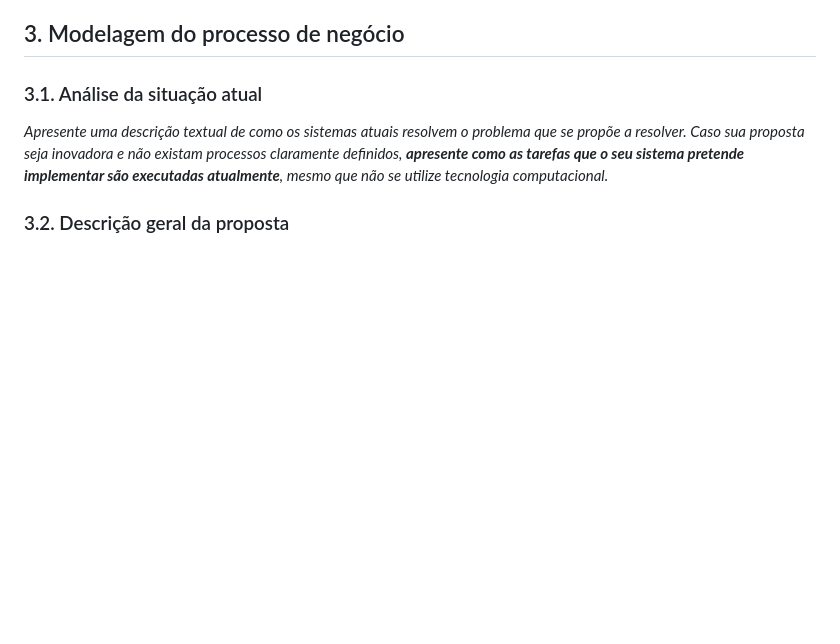
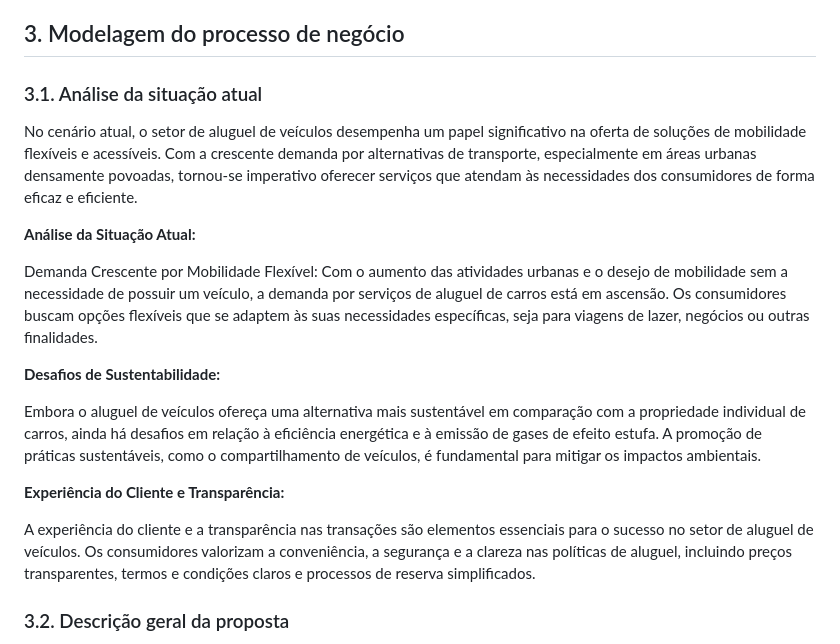
Before and after one commit to ICEI-PUC-Minas-PPLES-TI/plf-es-2024-1-ti2-1372100-grupo-1-wheelson, a Markdown page: docs/README.md, the part around the change. Drawn GitHub-style; blank space fills up the shorter version.

```diff
--- a/docs/README.md
+++ b/docs/README.md
@@ -74,7 +74,19 @@ _Apresente aqui os perfis dos usuários-chave do sistema. Diversas são as infor
 
 ### 3.1. Análise da situação atual
 
-_Apresente uma descrição textual de como os sistemas atuais resolvem o problema que se propõe a resolver.  Caso sua proposta seja inovadora e não existam processos claramente definidos, **apresente como as tarefas que o seu sistema pretende implementar são executadas atualmente**, mesmo que não se utilize tecnologia computacional._
+No cenário atual, o setor de aluguel de veículos desempenha um papel significativo na oferta de soluções de mobilidade flexíveis e acessíveis. Com a crescente demanda por alternativas de transporte, especialmente em áreas urbanas densamente povoadas, tornou-se imperativo oferecer serviços que atendam às necessidades dos consumidores de forma eficaz e eficiente.
+
+**Análise da Situação Atual:**
+
+Demanda Crescente por Mobilidade Flexível: Com o aumento das atividades urbanas e o desejo de mobilidade sem a necessidade de possuir um veículo, a demanda por serviços de aluguel de carros está em ascensão. Os consumidores buscam opções flexíveis que se adaptem às suas necessidades específicas, seja para viagens de lazer, negócios ou outras finalidades.
+
+**Desafios de Sustentabilidade:**
+
+Embora o aluguel de veículos ofereça uma alternativa mais sustentável em comparação com a propriedade individual de carros, ainda há desafios em relação à eficiência energética e à emissão de gases de efeito estufa. A promoção de práticas sustentáveis, como o compartilhamento de veículos, é fundamental para mitigar os impactos ambientais.
+
+**Experiência do Cliente e Transparência:**
+
+A experiência do cliente e a transparência nas transações são elementos essenciais para o sucesso no setor de aluguel de veículos. Os consumidores valorizam a conveniência, a segurança e a clareza nas políticas de aluguel, incluindo preços transparentes, termos e condições claros e processos de reserva simplificados.
 
 ### 3.2. Descrição geral da proposta
 
```
